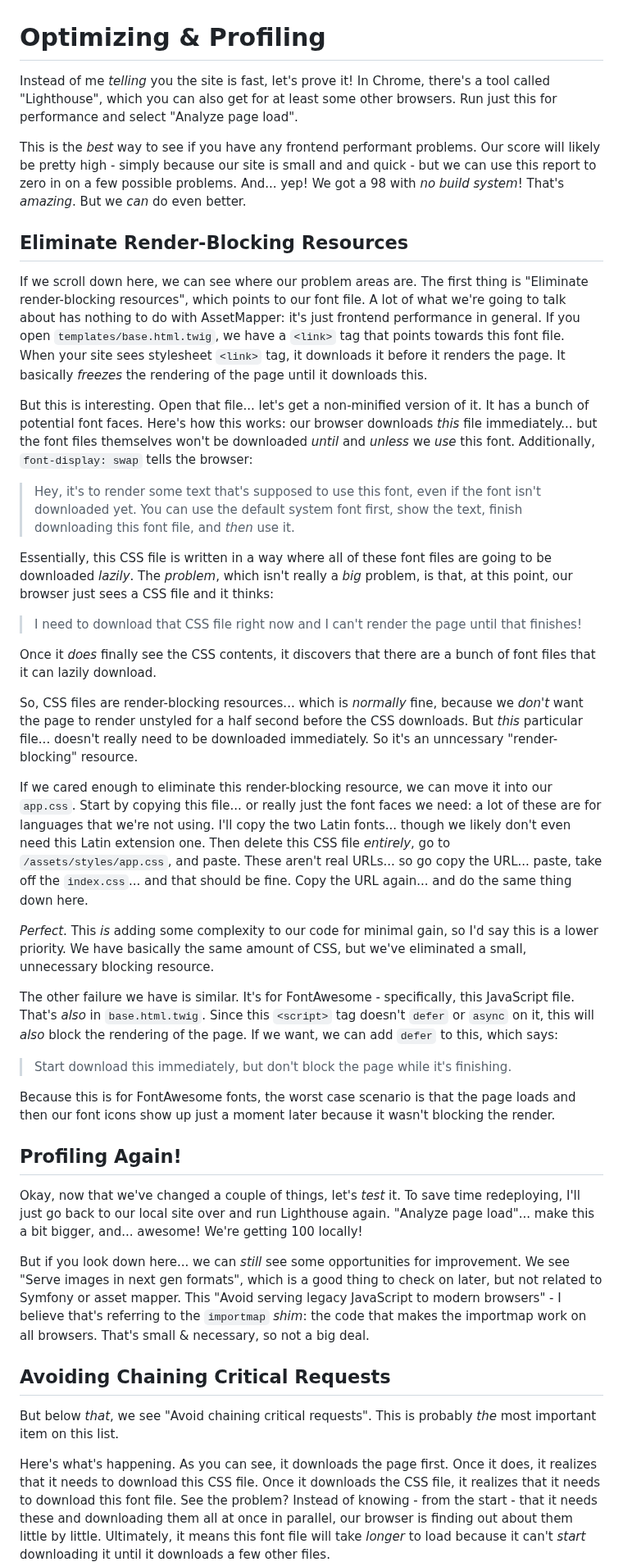
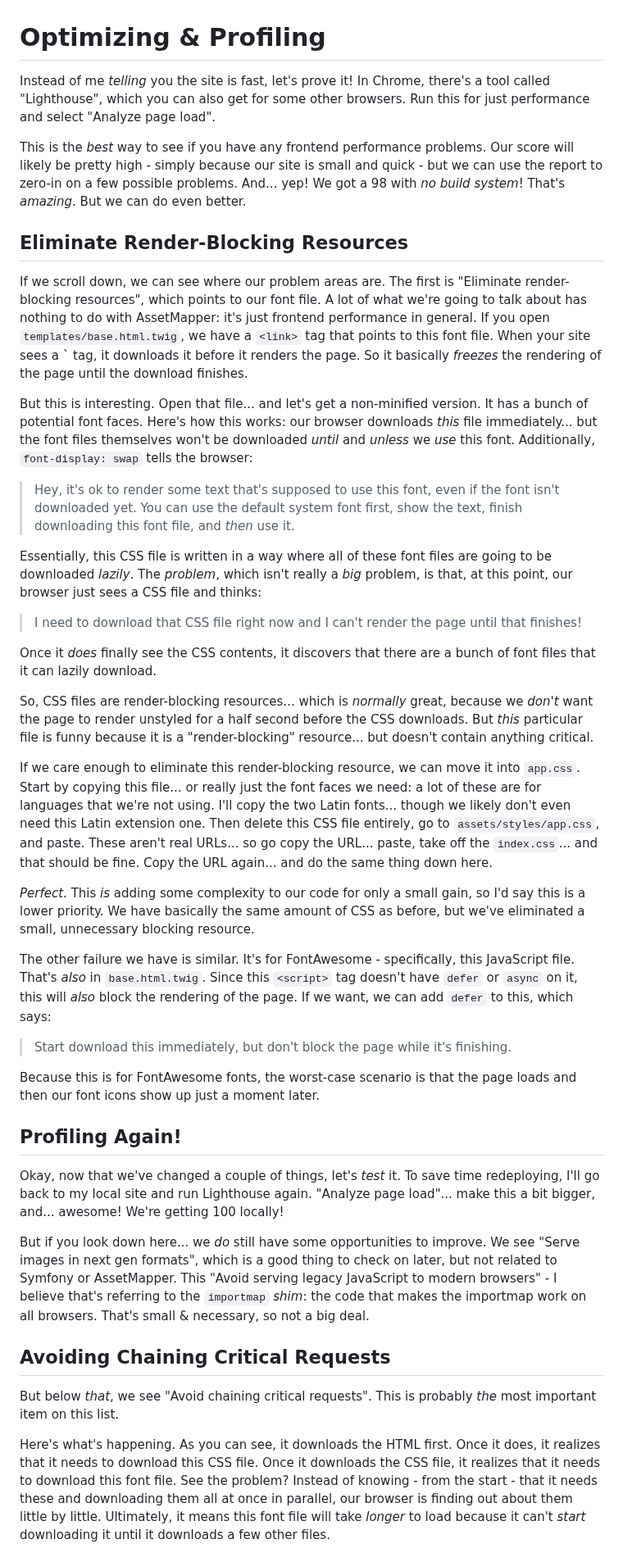
Before and after one commit to SymfonyCasts/asset-mapper, a Markdown page: sfcasts/optimization.md, the part around the change. Shown at 82% size. Drawn GitHub-style.

```diff
--- a/sfcasts/optimization.md
+++ b/sfcasts/optimization.md
@@ -1,37 +1,37 @@
 # Optimizing & Profiling
 
 Instead of me *telling* you the site is fast, let's prove it! In Chrome, there's
-a tool called "Lighthouse", which you can also get for at least some other browsers.
-Run just this for performance and select "Analyze page load".
+a tool called "Lighthouse", which you can also get for some other browsers.
+Run this for just performance and select "Analyze page load".
 
-This is the *best* way to see if you have any frontend performant problems. Our score
-will likely be pretty high - simply because our site is small and and quick - but
-we can use this report to zero in on a few possible problems. And... yep! We got
-a 98 with *no build system*! That's *amazing*. But we *can* do even better.
+This is the *best* way to see if you have any frontend performance problems. Our score
+will likely be pretty high - simply because our site is small and quick - but
+we can use the report to zero-in on a few possible problems. And... yep! We got
+a 98 with *no build system*! That's *amazing*. But we can do even better.
 
 ## Eliminate Render-Blocking Resources
 
-If we scroll down here, we can see where our problem areas are. The first thing
+If we scroll down, we can see where our problem areas are. The first
 is "Eliminate render-blocking resources", which points to our font file.
 A lot of what we're going to talk about has nothing to do with AssetMapper: it's
 just frontend performance in general. If you open `templates/base.html.twig`, we
-have a `<link>` tag that points towards this font file. When your site sees
-stylesheet `<link>` tag, it downloads it before it renders the page. It basically
-*freezes* the rendering of the page until it downloads this.
+have a `<link>` tag that points to this font file. When your site sees a
+`<link rel="stylesheet"> tag, it downloads it before it renders the page. So it
+basically *freezes* the rendering of the page until the download finishes.
 
-But this is interesting. Open that file... let's get a non-minified version
-of it. It has a bunch of potential font faces. Here's how this works: our browser
+But this is interesting. Open that file... and let's get a non-minified version.
+It has a bunch of potential font faces. Here's how this works: our browser
 downloads *this* file immediately... but the font files themselves won't be downloaded
 *until* and *unless* we *use* this font. Additionally, `font-display: swap` tells
 the browser:
 
-> Hey, it's to render some text that's supposed to use this font, even if the
+> Hey, it's ok to render some text that's supposed to use this font, even if the
 > font isn't downloaded yet. You can use the default system font first, show the
 > text, finish downloading this font file, and *then* use it.
 
 Essentially, this CSS file is written in a way where all of these font files are
 going to be downloaded *lazily*. The *problem*, which isn't really a *big* problem,
-is that, at this point, our browser just sees a CSS file and it thinks:
+is that, at this point, our browser just sees a CSS file and thinks:
 
 > I need to download that CSS file right now and I can't render the page until
 > that finishes!
@@ -39,44 +39,43 @@ is that, at this point, our browser just sees a CSS file and it thinks:
 Once it *does* finally see the CSS contents, it discovers that there are a bunch
 of font files that it can lazily download.
 
-So, CSS files are render-blocking resources... which is *normally* fine, because
+So, CSS files are render-blocking resources... which is *normally* great, because
 we *don't* want the page to render unstyled for a half second before the CSS
-downloads. But *this* particular file... doesn't really need to be downloaded
-immediately. So it's an unncessary "render-blocking" resource.
+downloads. But *this* particular file is funny because it is a "render-blocking"
+resource... but doesn't contain anything critical.
 
-If we cared enough to eliminate this render-blocking resource, we can move it
-into our `app.css`. Start by copying this file... or really just the font faces
+If we care enough to eliminate this render-blocking resource, we can move it
+into `app.css`. Start by copying this file... or really just the font faces
 we need: a lot of these are for languages that we're not using. I'll copy the
 two Latin fonts... though we likely don't even need this Latin extension one.
-Then delete this CSS file *entirely*, go to `/assets/styles/app.css`, and paste.
+Then delete this CSS file entirely, go to `assets/styles/app.css`, and paste.
 These aren't real URLs... so go copy the URL... paste, take off the `index.css`...
 and that should be fine. Copy the URL again... and do the same thing down here.
 
-*Perfect*. This *is* adding some complexity to our code for minimal gain, so I'd
-say this is a lower priority. We have basically the same amount of CSS, but we've
-eliminated a small, unnecessary blocking resource.
+*Perfect*. This *is* adding some complexity to our code for only a small gain, so I'd
+say this is a lower priority. We have basically the same amount of CSS as before,
+but we've eliminated a small, unnecessary blocking resource.
 
 The other failure we have is similar. It's for FontAwesome - specifically, this
 JavaScript file. That's *also* in `base.html.twig`. Since this `<script>` tag doesn't
-`defer` or `async` on it, this will *also* block the rendering of the page. If we
-want, we can add `defer` to this, which says:
+have `defer` or `async` on it, this will *also* block the rendering of the page.
+If we want, we can add `defer` to this, which says:
 
 > Start download this immediately, but don't block the page while it's finishing.
 
-Because this is for FontAwesome fonts, the worst case scenario is that the page loads
-and then our font icons show up just a moment later because it wasn't blocking
-the render.
+Because this is for FontAwesome fonts, the worst-case scenario is that the page loads
+and then our font icons show up just a moment later.
 
 ## Profiling Again!
 
 Okay, now that we've changed a couple of things, let's *test* it. To save time
-redeploying, I'll just go back to our local site over and run Lighthouse again.
+redeploying, I'll go back to my local site and run Lighthouse again.
 "Analyze page load"... make this a bit bigger, and... awesome! We're getting
 100 locally!
 
-But if you look down here... we can *still* see some opportunities for improvement.
+But if you look down here... we *do* still have some opportunities to improve.
 We see "Serve images in next gen formats", which is a good thing to check on later,
-but not related to Symfony or asset mapper. This "Avoid serving legacy JavaScript
+but not related to Symfony or AssetMapper. This "Avoid serving legacy JavaScript
 to modern browsers" - I believe that's referring to the `importmap` *shim*: the
 code that makes the importmap work on all browsers. That's small & necessary,
 so not a big deal.
@@ -86,7 +85,7 @@ so not a big deal.
 But below *that*, we see "Avoid chaining critical requests". This is probably *the*
 most important item on this list.
 
-Here's what's happening. As you can see, it downloads the page first. Once it
+Here's what's happening. As you can see, it downloads the HTML first. Once it
 does, it realizes that it needs to download this CSS file. Once it downloads the
 CSS file, it realizes that it needs to download this font file. See the problem?
 Instead of knowing - from the start - that it needs these and downloading them
```
Also changed, not shown: sfcasts/preloading.md (+59 -58 lines).
